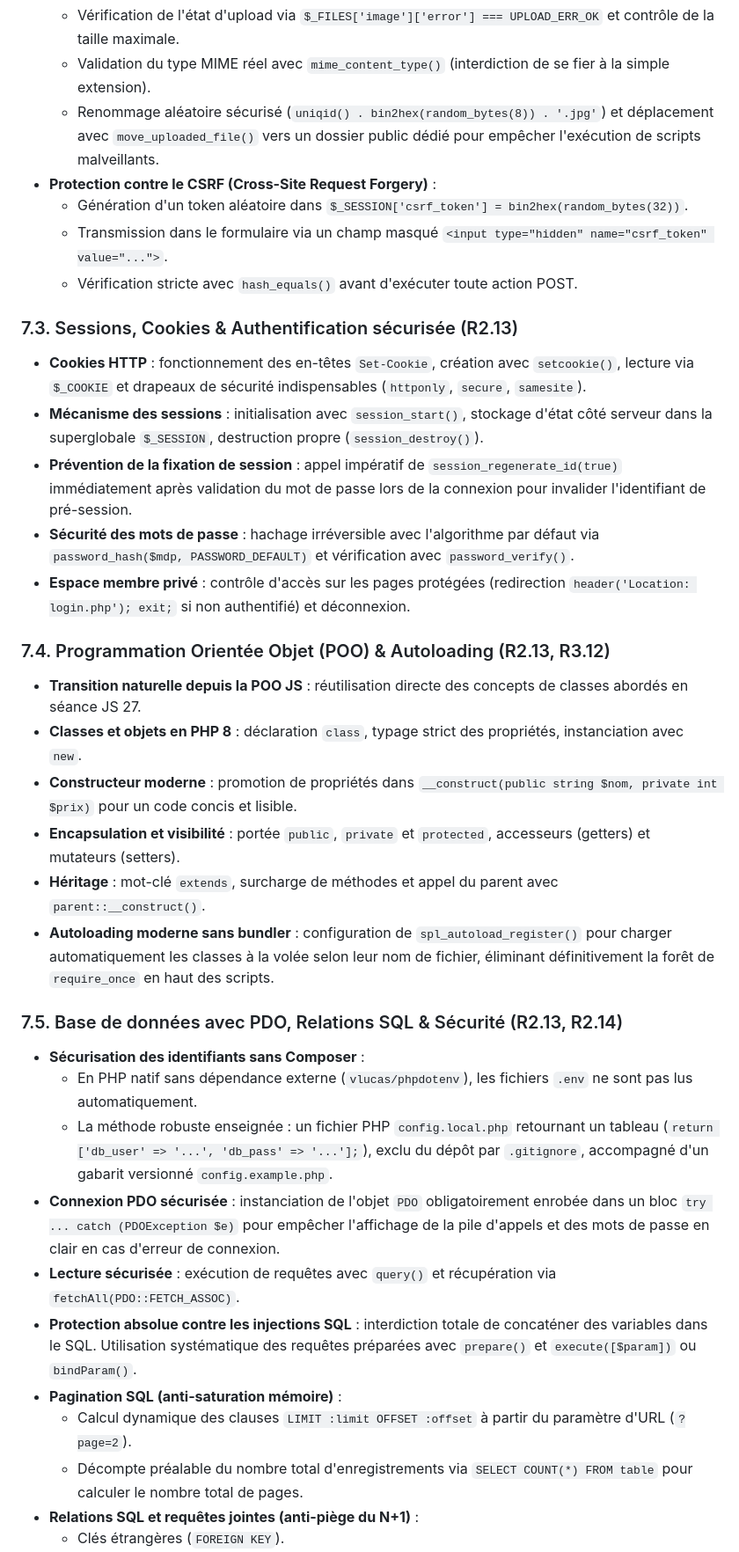
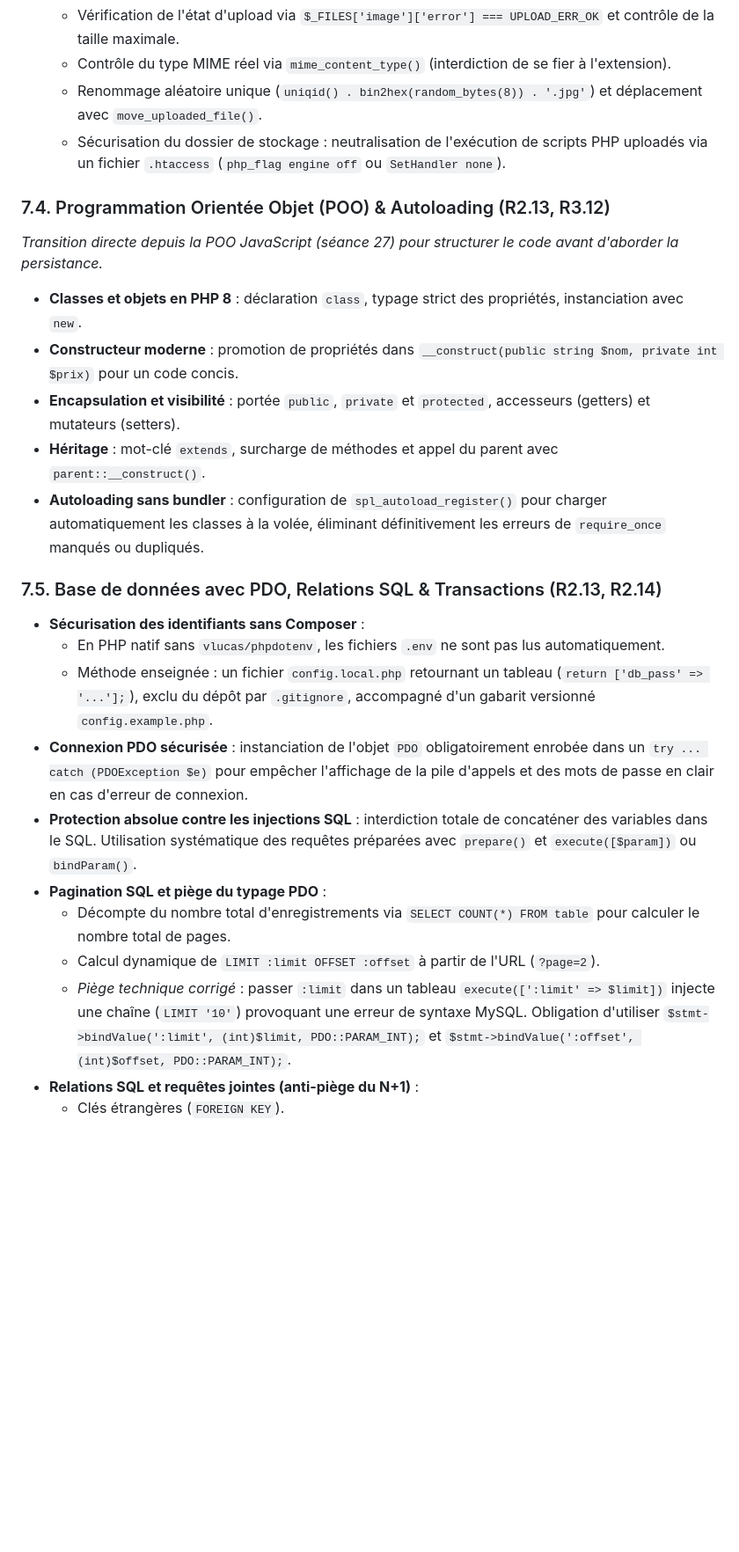
Before and after one commit to zaderlyl/piscine, a Markdown page: docs/programme-par-langage.md, the part around one of its changes. Shown at 88% size. Drawn GitHub-style; blank space fills up the shorter version.

```diff
--- a/docs/programme-par-langage.md
+++ b/docs/programme-par-langage.md
@@ -200,36 +217,26 @@ Le module PHP introduit le développement côté serveur (Back-End) et le cycle
   - Vérification de l'état d'upload via `$_FILES['image']['error'] === UPLOAD_ERR_OK` et contrôle de la taille maximale.
-  - Validation du type MIME réel avec `mime_content_type()` (interdiction de se fier à la simple extension).
-  - Renommage aléatoire sécurisé (`uniqid() . bin2hex(random_bytes(8)) . '.jpg'`) et déplacement avec `move_uploaded_file()` vers un dossier public dédié pour empêcher l'exécution de scripts malveillants.
-- **Protection contre le CSRF (Cross-Site Request Forgery)** :
-  - Génération d'un token aléatoire dans `$_SESSION['csrf_token'] = bin2hex(random_bytes(32))`.
-  - Transmission dans le formulaire via un champ masqué `<input type="hidden" name="csrf_token" value="...">`.
-  - Vérification stricte avec `hash_equals()` avant d'exécuter toute action POST.
-
-### 7.3. Sessions, Cookies & Authentification sécurisée (R2.13)
-- **Cookies HTTP** : fonctionnement des en-têtes `Set-Cookie`, création avec `setcookie()`, lecture via `$_COOKIE` et drapeaux de sécurité indispensables (`httponly`, `secure`, `samesite`).
-- **Mécanisme des sessions** : initialisation avec `session_start()`, stockage d'état côté serveur dans la superglobale `$_SESSION`, destruction propre (`session_destroy()`).
-- **Prévention de la fixation de session** : appel impératif de `session_regenerate_id(true)` immédiatement après validation du mot de passe lors de la connexion pour invalider l'identifiant de pré-session.
-- **Sécurité des mots de passe** : hachage irréversible avec l'algorithme par défaut via `password_hash($mdp, PASSWORD_DEFAULT)` et vérification avec `password_verify()`.
-- **Espace membre privé** : contrôle d'accès sur les pages protégées (redirection `header('Location: login.php'); exit;` si non authentifié) et déconnexion.
+  - Contrôle du type MIME réel via `mime_content_type()` (interdiction de se fier à l'extension).
+  - Renommage aléatoire unique (`uniqid() . bin2hex(random_bytes(8)) . '.jpg'`) et déplacement avec `move_uploaded_file()`.
+  - Sécurisation du dossier de stockage : neutralisation de l'exécution de scripts PHP uploadés via un fichier `.htaccess` (`php_flag engine off` ou `SetHandler none`).
 
 ### 7.4. Programmation Orientée Objet (POO) & Autoloading (R2.13, R3.12)
-- **Transition naturelle depuis la POO JS** : réutilisation directe des concepts de classes abordés en séance JS 27.
+*Transition directe depuis la POO JavaScript (séance 27) pour structurer le code avant d'aborder la persistance.*
 - **Classes et objets en PHP 8** : déclaration `class`, typage strict des propriétés, instanciation avec `new`.
-- **Constructeur moderne** : promotion de propriétés dans `__construct(public string $nom, private int $prix)` pour un code concis et lisible.
+- **Constructeur moderne** : promotion de propriétés dans `__construct(public string $nom, private int $prix)` pour un code concis.
 - **Encapsulation et visibilité** : portée `public`, `private` et `protected`, accesseurs (getters) et mutateurs (setters).
 - **Héritage** : mot-clé `extends`, surcharge de méthodes et appel du parent avec `parent::__construct()`.
-- **Autoloading moderne sans bundler** : configuration de `spl_autoload_register()` pour charger automatiquement les classes à la volée selon leur nom de fichier, éliminant définitivement la forêt de `require_once` en haut des scripts.
+- **Autoloading sans bundler** : configuration de `spl_autoload_register()` pour charger automatiquement les classes à la volée, éliminant définitivement les erreurs de `require_once` manqués ou dupliqués.
 
-### 7.5. Base de données avec PDO, Relations SQL & Sécurité (R2.13, R2.14)
+### 7.5. Base de données avec PDO, Relations SQL & Transactions (R2.13, R2.14)
 - **Sécurisation des identifiants sans Composer** :
-  - En PHP natif sans dépendance externe (`vlucas/phpdotenv`), les fichiers `.env` ne sont pas lus automatiquement.
-  - La méthode robuste enseignée : un fichier PHP `config.local.php` retournant un tableau (`return ['db_user' => '...', 'db_pass' => '...'];`), exclu du dépôt par `.gitignore`, accompagné d'un gabarit versionné `config.example.php`.
-- **Connexion PDO sécurisée** : instanciation de l'objet `PDO` obligatoirement enrobée dans un bloc `try ... catch (PDOException $e)` pour empêcher l'affichage de la pile d'appels et des mots de passe en clair en cas d'erreur de connexion.
-- **Lecture sécurisée** : exécution de requêtes avec `query()` et récupération via `fetchAll(PDO::FETCH_ASSOC)`.
+  - En PHP natif sans `vlucas/phpdotenv`, les fichiers `.env` ne sont pas lus automatiquement.
+  - Méthode enseignée : un fichier `config.local.php` retournant un tableau (`return ['db_pass' => '...'];`), exclu du dépôt par `.gitignore`, accompagné d'un gabarit versionné `config.example.php`.
+- **Connexion PDO sécurisée** : instanciation de l'objet `PDO` obligatoirement enrobée dans un `try ... catch (PDOException $e)` pour empêcher l'affichage de la pile d'appels et des mots de passe en clair en cas d'erreur de connexion.
 - **Protection absolue contre les injections SQL** : interdiction totale de concaténer des variables dans le SQL. Utilisation systématique des requêtes préparées avec `prepare()` et `execute([$param])` ou `bindParam()`.
-- **Pagination SQL (anti-saturation mémoire)** :
-  - Calcul dynamique des clauses `LIMIT :limit OFFSET :offset` à partir du paramètre d'URL (`?page=2`).
-  - Décompte préalable du nombre total d'enregistrements via `SELECT COUNT(*) FROM table` pour calculer le nombre total de pages.
+- **Pagination SQL et piège du typage PDO** :
+  - Décompte du nombre total d'enregistrements via `SELECT COUNT(*) FROM table` pour calculer le nombre total de pages.
+  - Calcul dynamique de `LIMIT :limit OFFSET :offset` à partir de l'URL (`?page=2`).
+  - *Piège technique corrigé* : passer `:limit` dans un tableau `execute([':limit' => $limit])` injecte une chaîne (`LIMIT '10'`) provoquant une erreur de syntaxe MySQL. Obligation d'utiliser `$stmt->bindValue(':limit', (int)$limit, PDO::PARAM_INT);` et `$stmt->bindValue(':offset', (int)$offset, PDO::PARAM_INT);`.
 - **Relations SQL et requêtes jointes (anti-piège du N+1)** :
   - Clés étrangères (`FOREIGN KEY`).
   - Utilisation systématique des jointures `INNER JOIN` et `LEFT JOIN` pour récupérer les entités reliées (ex: un article et les données de son auteur) en une seule requête SQL, bannissant l'anti-pattern de la boucle `foreach` contenant une requête SQL par ligne.
```
Also changed, not shown: other parts of docs/programme-par-langage.md (+69 -38 lines), docs/feuille-de-route.md (+28 -42 lines).
